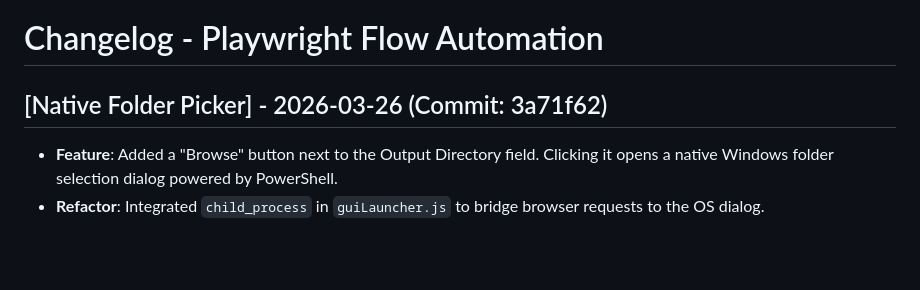
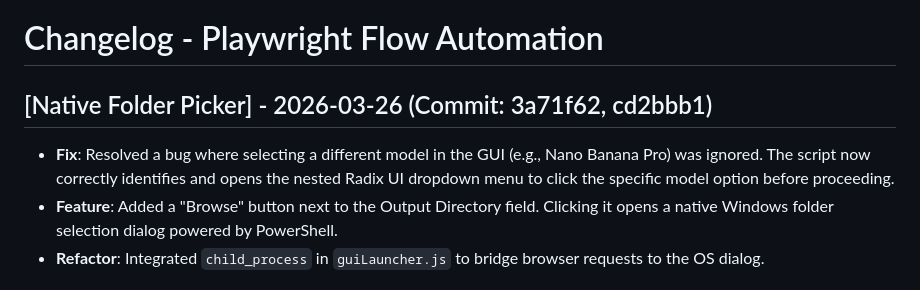
Before and after one commit to deyanquikley/flow-nanobanana, a Markdown page: changelog.md, the part around the change. Drawn GitHub-style; blank space fills up the shorter version.

```diff
--- a/changelog.md
+++ b/changelog.md
@@ -1,6 +1,7 @@
 # Changelog - Playwright Flow Automation
 
-## [Native Folder Picker] - 2026-03-26 (Commit: 3a71f62)
+## [Native Folder Picker] - 2026-03-26 (Commit: 3a71f62, cd2bbb1)
+- **Fix**: Resolved a bug where selecting a different model in the GUI (e.g., Nano Banana Pro) was ignored. The script now correctly identifies and opens the nested Radix UI dropdown menu to click the specific model option before proceeding.
 - **Feature**: Added a "Browse" button next to the Output Directory field. Clicking it opens a native Windows folder selection dialog powered by PowerShell.
 - **Refactor**: Integrated `child_process` in `guiLauncher.js` to bridge browser requests to the OS dialog.
 
```
Also changed, not shown: README.md (added, +34 -0 lines).
